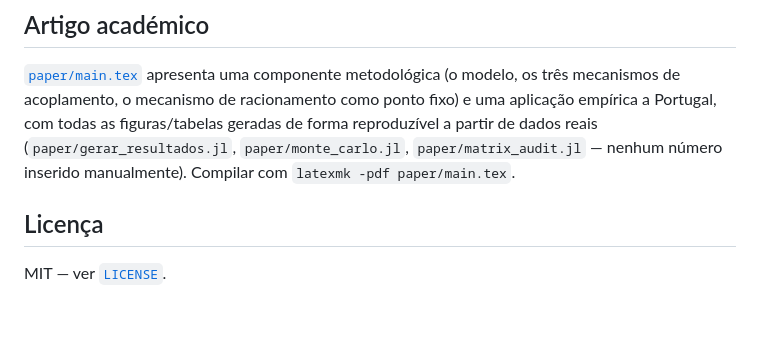
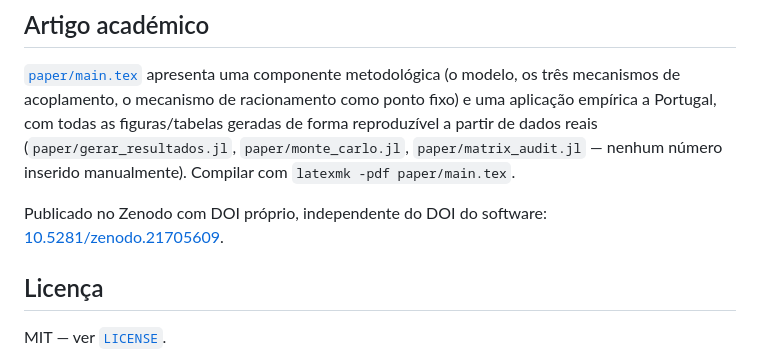
Before and after one commit to randsley/MarxKapital, a Markdown page: README.md, the part around one of its changes. Rendered like a GitHub page; blank space fills up the shorter version.

Commit message:
Add paper DOI badge and citation note to README

```diff
--- a/README.md
+++ b/README.md
@@ -219,6 +220,9 @@ figuras/tabelas geradas de forma reproduzível a partir de dados reais
 — nenhum número inserido manualmente). Compilar com `latexmk -pdf
 paper/main.tex`.
 
+Publicado no Zenodo com DOI próprio, independente do DOI do software:
+[10.5281/zenodo.21705609](https://doi.org/10.5281/zenodo.21705609).
+
 ## Licença
 
 MIT — ver [`LICENSE`](LICENSE).
```
Also changed, not shown: other parts of README.md (+2 -1 lines), README.en.md (+5 -1 lines).
